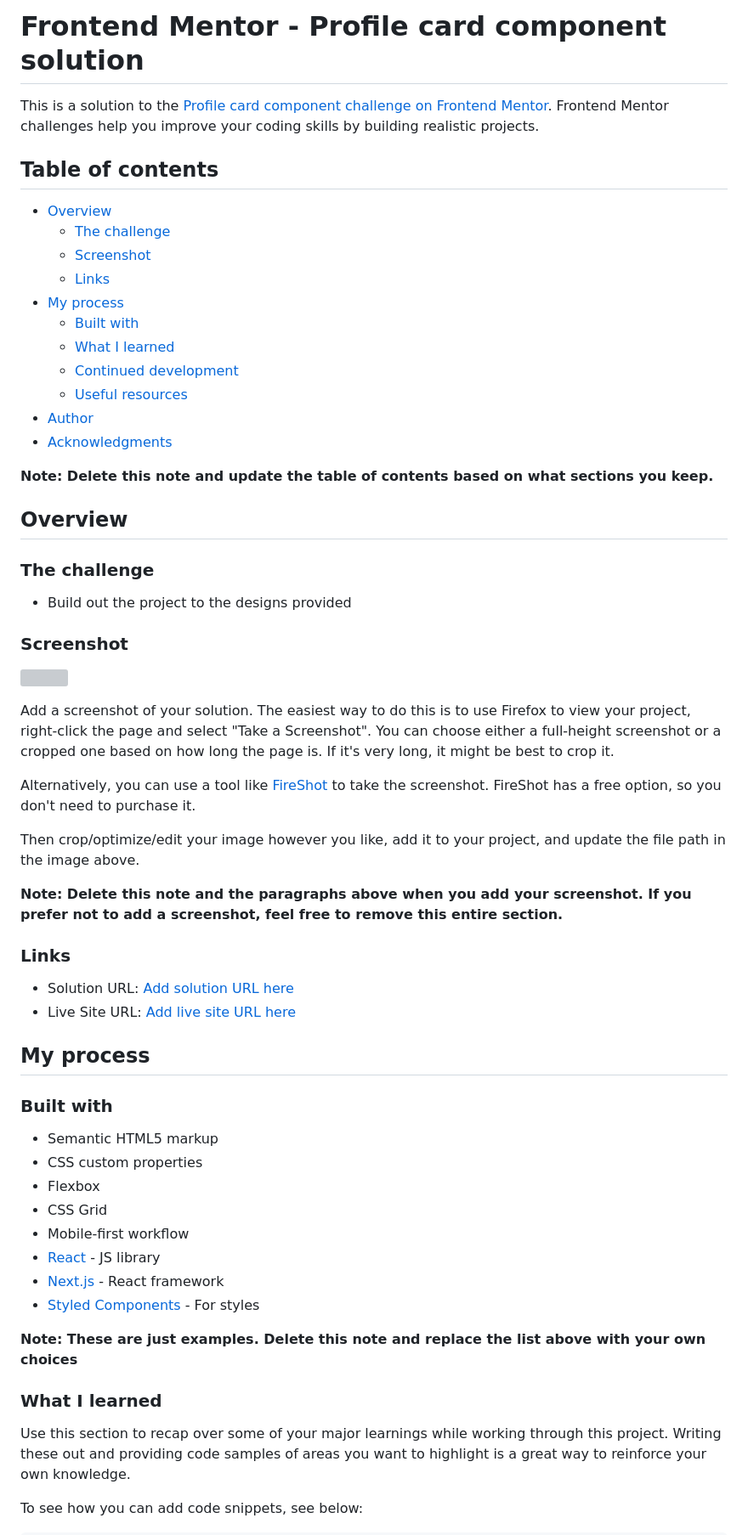
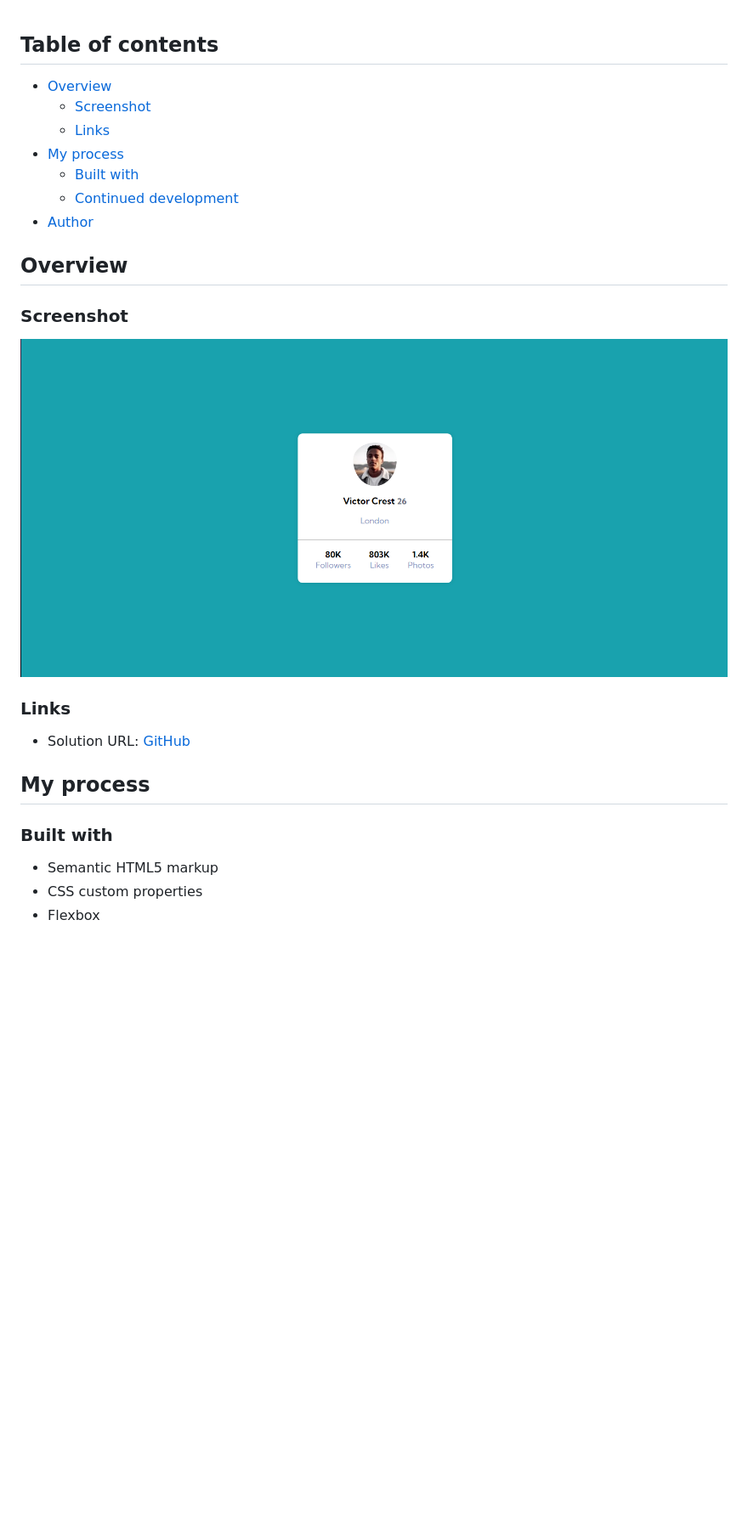
Before and after one commit to rodrigoo-alves/profile-card-front-end-mentor, a Markdown page: README.md, the part around one of its changes. Shown at 85% size. Drawn GitHub-style; pictures changed too: image.png (added); blank space fills up the shorter version; grey boxes are pictures that could not be loaded.

```diff
--- a/README.md
+++ b/README.md
@@ -1,45 +1,23 @@
-# Frontend Mentor - Profile card component solution
-
-This is a solution to the [Profile card component challenge on Frontend Mentor](https://www.frontendmentor.io/challenges/profile-card-component-cfArpWshJ). Frontend Mentor challenges help you improve your coding skills by building realistic projects.
-
 ## Table of contents
 
 - [Overview](#overview)
-  - [The challenge](#the-challenge)
   - [Screenshot](#screenshot)
   - [Links](#links)
 - [My process](#my-process)
   - [Built with](#built-with)
-  - [What I learned](#what-i-learned)
   - [Continued development](#continued-development)
-  - [Useful resources](#useful-resources)
 - [Author](#author)
-- [Acknowledgments](#acknowledgments)
-
-**Note: Delete this note and update the table of contents based on what sections you keep.**
 
 ## Overview
 
-### The challenge
-
-- Build out the project to the designs provided
-
 ### Screenshot
 
-![](./screenshot.jpg)
-
-Add a screenshot of your solution. The easiest way to do this is to use Firefox to view your project, right-click the page and select "Take a Screenshot". You can choose either a full-height screenshot or a cropped one based on how long the page is. If it's very long, it might be best to crop it.
-
-Alternatively, you can use a tool like [FireShot](https://getfireshot.com/) to take the screenshot. FireShot has a free option, so you don't need to purchase it.
-
-Then crop/optimize/edit your image however you like, add it to your project, and update the file path in the image above.
-
-**Note: Delete this note and the paragraphs above when you add your screenshot. If you prefer not to add a screenshot, feel free to remove this entire section.**
+![Profile card](image.png)
 
 ### Links
 
-- Solution URL: [Add solution URL here](https://your-solution-url.com)
-- Live Site URL: [Add live site URL here](https://your-live-site-url.com)
+- Solution URL: [GitHub](https://github.com/rodrigoo-alves/profile-card-front-end-mentor)
+<!-- - Live Site URL: [Add live site URL here](https://your-live-site-url.com) -->
 
 ## My process
 
@@ -48,17 +26,3 @@ Then crop/optimize/edit your image however you like, add it to your project, and
 - Semantic HTML5 markup
 - CSS custom properties
 - Flexbox
-- CSS Grid
-- Mobile-first workflow
-- [React](https://reactjs.org/) - JS library
-- [Next.js](https://nextjs.org/) - React framework
-- [Styled Components](https://styled-components.com/) - For styles
-
-**Note: These are just examples. Delete this note and replace the list above with your own choices**
-
-### What I learned
-
-Use this section to recap over some of your major learnings while working through this project. Writing these out and providing code samples of areas you want to highlight is a great way to reinforce your own knowledge.
-
-To see how you can add code snippets, see below:
-
```
Also changed, not shown: other parts of README.md (+1 -36 lines), 3 other files.
